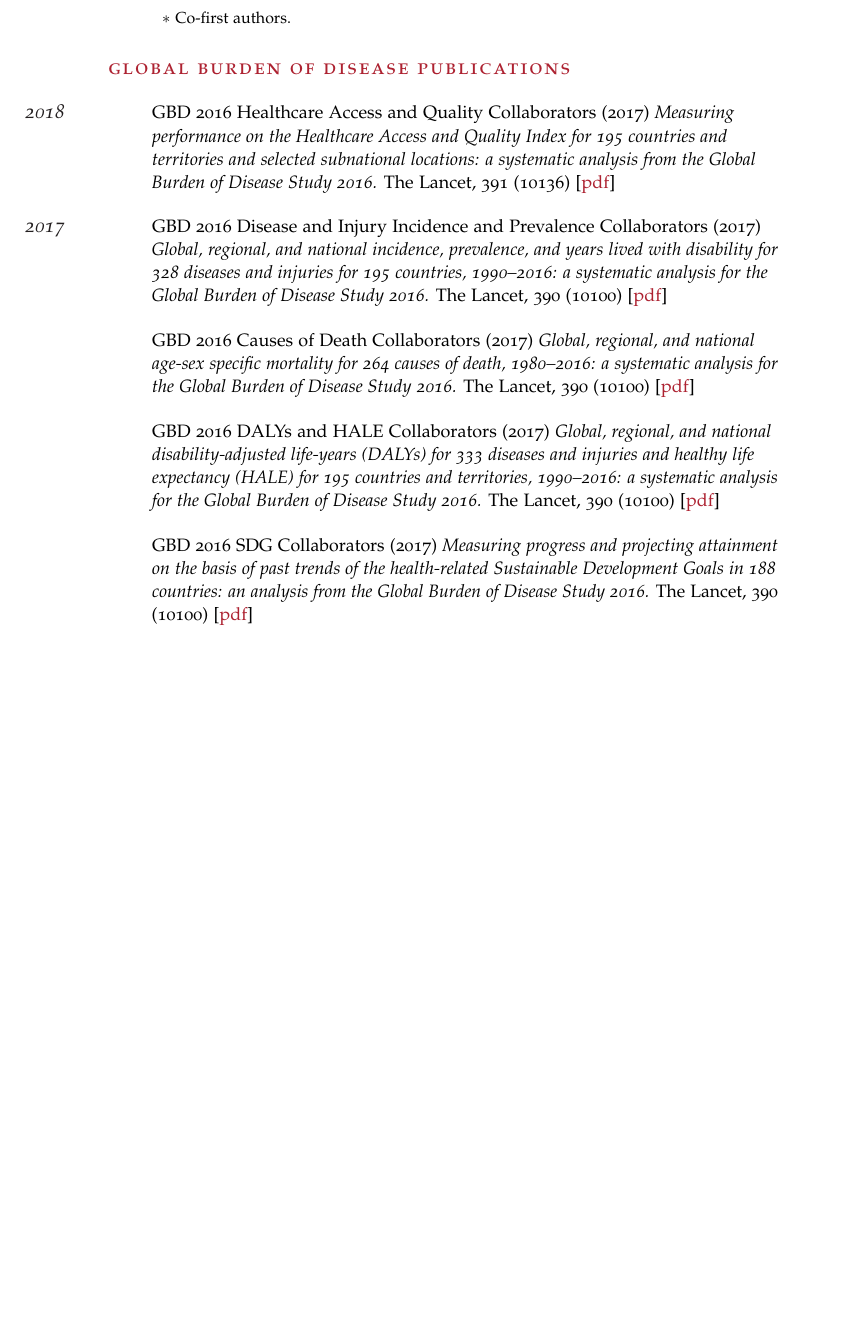
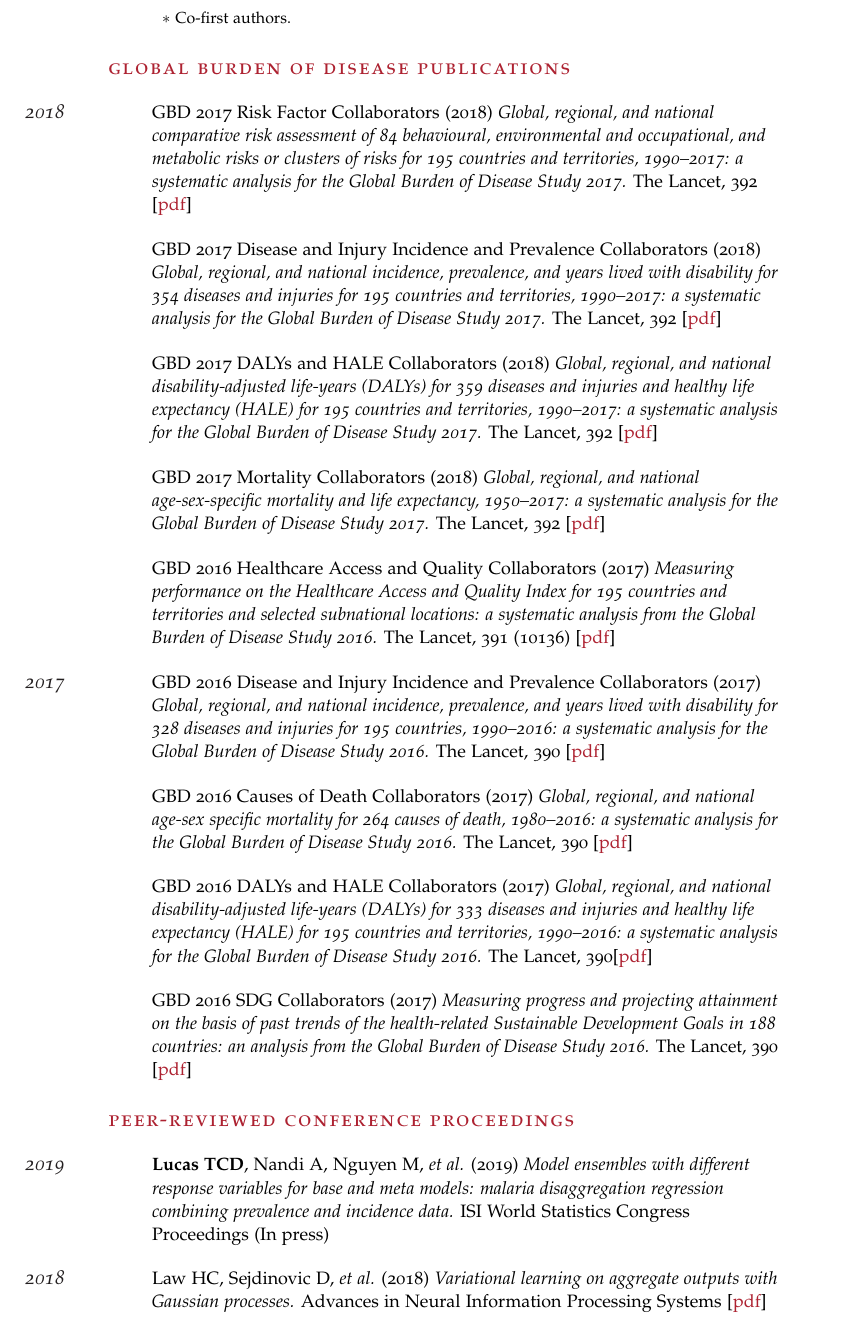
Before and after one commit to timcdlucas/CV, a LaTeX CV (tim-lucas-cv.tex): part of page 3 of 4 before the commit and part of page 3 of 5 after it, cut so that both start at the same text, the shorter picture padded with empty space. Compiled offline with pdfLaTeX.

Commit message:
Update papers.

```diff
--- a/tim-lucas-cv.tex
+++ b/tim-lucas-cv.tex
@@ -208,19 +212,38 @@
 
 {\color{Maroon}\spacedlowsmallcaps{Global Burden of Disease Publications}}\vspace{1em}
 
+\Description{\MarginText{2018}GBD 2017 Risk Factor Collaborators (2018) \emph{Global, regional, and national comparative risk assessment of 84 behavioural, environmental and occupational, and metabolic risks or clusters of risks for 195 countries and territories, 1990--2017: a systematic analysis for the Global Burden of Disease Study 2017.} The Lancet, 392 [\href{https://reader.elsevier.com/reader/sd/pii/S0140673618322256?token=B51BB41EDB592105E398079BFEE0CA91BB2DA80DC879A7B3CFD538DFBF8ADE6FA424858694B94E7860E6AE8461E553E7}{pdf}]}
 
-\Description{\MarginText{2018}GBD 2016 Healthcare Access and Quality Collaborators (2017) \emph{Measuring performance on the Healthcare Access and Quality Index for 195 countries and territories and selected subnational locations: a systematic analysis from the Global Burden of Disease Study 2016.} The Lancet, 391 (10136) [\href{https://www.thelancet.com/action/showPdf?pii=S0140-6736\%2817\%2932336-X}{pdf}]}
+\Description{GBD 2017 Disease and Injury Incidence and Prevalence Collaborators (2018) \emph{Global, regional, and national incidence, prevalence, and years lived with disability for 354 diseases and injuries for 195 countries and territories, 1990--2017: a systematic analysis for the Global Burden of Disease Study 2017.} The Lancet, 392 [\href{https://www.sciencedirect.com/science/article/pii/S0140673618322797/pdfft?md5=7f77aa9068dc470c4dec82747c586883&pid=1-s2.0-S0140673618322797-main.pdf}{pdf}]}
 
 
-\Description{\MarginText{2017}GBD 2016 Disease and Injury Incidence and Prevalence Collaborators (2017) \emph{Global, regional, and national incidence, prevalence, and years lived with disability for 328 diseases and injuries for 195 countries, 1990–2016: a systematic analysis for the Global Burden of Disease Study 2016.} The Lancet, 390 (10100) [\href{https://www.thelancet.com/action/showPdf?pii=S0140-6736\%2817\%2932154-2}{pdf}]}
+\Description{GBD 2017 DALYs and HALE Collaborators (2018) \emph{Global, regional, and national disability-adjusted life-years (DALYs) for 359 diseases and injuries and healthy life expectancy (HALE) for 195 countries and territories, 1990--2017: a systematic analysis for the Global Burden of Disease Study 2017.} The Lancet, 392 [\href{https://www.sciencedirect.com/science/article/pii/S0140673618318919/pdfft?md5=e63230d66805f99e38a7dc60873c7bf0&pid=1-s2.0-S0140673618318919-main.pdf}{pdf}]}
 
-\Description{GBD 2016 Causes of Death Collaborators (2017) \emph{Global, regional, and national age-sex specific mortality for 264 causes of death, 1980–2016: a systematic analysis for the Global Burden of Disease Study 2016.} The Lancet, 390 (10100) [\href{https://www.thelancet.com/action/showPdf?pii=S0140-6736\%2817\%2932152-9}{pdf}]}
+\Description{GBD 2017 Mortality Collaborators (2018) \emph{Global, regional, and national age-sex-specific mortality and life expectancy, 1950--2017: a systematic analysis for the Global Burden of Disease Study 2017.} The Lancet, 392 [\href{https://www.sciencedirect.com/science/article/pii/S0140673618323353/pdfft?md5=06fd82a2bba62e2be2849270cc28fe17&pid=1-s2.0-S0140673618323353-main.pdf}{pdf}]}
 
-\Description{GBD 2016 DALYs and HALE Collaborators (2017) \emph{Global, regional, and national disability-adjusted life-years (DALYs) for 333 diseases and injuries and healthy life expectancy (HALE) for 195 countries and territories, 1990–2016: a systematic analysis for the Global Burden of Disease Study 2016.} The Lancet, 390 (10100) [\href{https://www.thelancet.com/action/showPdf?pii=S0140-6736\%2817\%2932130-X}{pdf}]}
-
-\Description{GBD 2016 SDG Collaborators (2017) \emph{Measuring progress and projecting attainment on the basis of past trends of the health-related Sustainable Development Goals in 188 countries: an analysis from the Global Burden of Disease Study 2016.} The Lancet, 390 (10100) [\href{https://www.thelancet.com/action/showPdf?pii=S0140-6736\%2817\%2932336-X}{pdf}]}
+\Description{GBD 2016 Healthcare Access and Quality Collaborators (2017) \emph{Measuring performance on the Healthcare Access and Quality Index for 195 countries and territories and selected subnational locations: a systematic analysis from the Global Burden of Disease Study 2016.} The Lancet, 391 (10136) [\href{https://www.thelancet.com/action/showPdf?pii=S0140-6736\%2817\%2932336-X}{pdf}]}
 
 
+% ----- 2017
+
+\Description{\MarginText{2017}GBD 2016 Disease and Injury Incidence and Prevalence Collaborators (2017) \emph{Global, regional, and national incidence, prevalence, and years lived with disability for 328 diseases and injuries for 195 countries, 1990--2016: a systematic analysis for the Global Burden of Disease Study 2016.} The Lancet, 390 [\href{https://www.thelancet.com/action/showPdf?pii=S0140-6736\%2817\%2932154-2}{pdf}]}
+
+\Description{GBD 2016 Causes of Death Collaborators (2017) \emph{Global, regional, and national age-sex specific mortality for 264 causes of death, 1980--2016: a systematic analysis for the Global Burden of Disease Study 2016.} The Lancet, 390 [\href{https://www.thelancet.com/action/showPdf?pii=S0140-6736\%2817\%2932152-9}{pdf}]}
+
+\Description{GBD 2016 DALYs and HALE Collaborators (2017) \emph{Global, regional, and national disability-adjusted life-years (DALYs) for 333 diseases and injuries and healthy life expectancy (HALE) for 195 countries and territories, 1990--2016: a systematic analysis for the Global Burden of Disease Study 2016.} The Lancet, 390[\href{https://www.thelancet.com/action/showPdf?pii=S0140-6736\%2817\%2932130-X}{pdf}]}
+
+\Description{GBD 2016 SDG Collaborators (2017) \emph{Measuring progress and projecting attainment on the basis of past trends of the health-related Sustainable Development Goals in 188 countries: an analysis from the Global Burden of Disease Study 2016.} The Lancet, 390 [\href{https://www.thelancet.com/action/showPdf?pii=S0140-6736\%2817\%2932336-X}{pdf}]}
+
+%----------------------------------------------------------------------------------------
+%	GBD
+%----------------------------------------------------------------------------------------
+
+{\color{Maroon}\spacedlowsmallcaps{Peer-reviewed conference proceedings}}\vspace{1em}
+
+\Description{\MarginText{2019}\textbf{Lucas TCD}, Nandi A, Nguyen M, \emph{et al.} (2019) \emph{Model ensembles with different response variables for base and meta models: malaria disaggregation regression combining prevalence and incidence data.} ISI World Statistics Congress Proceedings (In press)}
+
+
+\Description{\MarginText{2018}Law HC, Sejdinovic D, \emph{et al.} (2018) \emph{Variational learning on aggregate outputs with Gaussian processes.} Advances in Neural Information Processing Systems [\href{http://papers.nips.cc/paper/7847-variational-learning-on-aggregate-outputs-with-gaussian-processes.pdf}{pdf}]}
 
 %------------------------------------------------
 
```
Also changed, not shown: tim-lucas-cv.pdf, tim-lucas-cv.tex (8 more changed lines).
